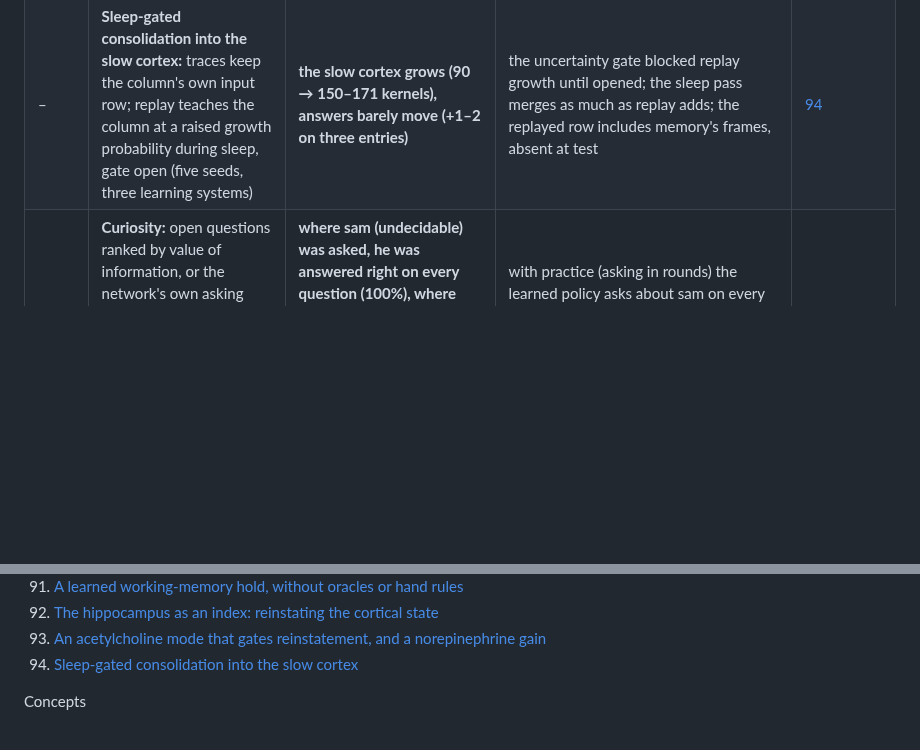
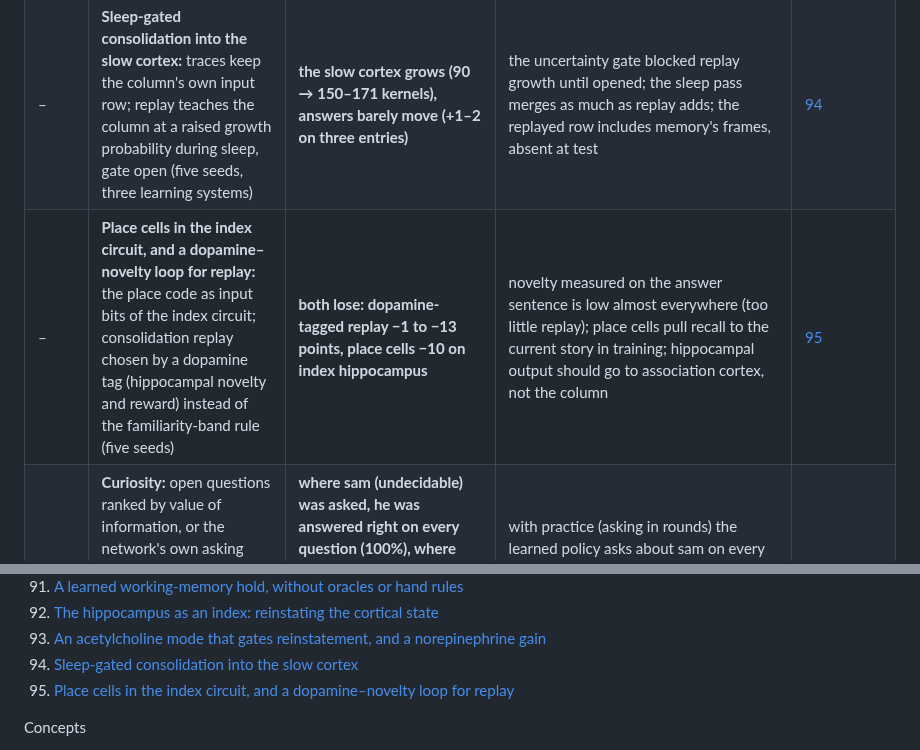
Before and after one commit to lancelot2112/neurocomp_rust, a Markdown page: research/README.md, 2 parts joined by grey strips. GitHub-like rendering; blank space fills up the shorter version.

```diff
--- a/research/README.md
+++ b/research/README.md
@@ -59,6 +59,7 @@ point gains in it should be read with the seed noise of
 | – | **Reinstatement: the hippocampus as an index to the cortex.** Each event stored with the higher area's state; recall reinstates that state as context (no learned decision) | **question task 68.6 → 70.0% (five seeds; season errors fall)** | with fallback to other stories' events, the suite collapses (engram store 67 → 33, inference read 46 → 9); restricted to this story it is neutral; addendum: an acetylcholine-like mode from the episode's novelty ("seen, but not here") removes the suite damage without a rule (engram store 35 → 66), but also the question task's gain | [92](experiments/92-reinstatement.md) |
 | – | **An acetylcholine mode that gates reinstatement, and a norepinephrine gain** | **reinstatement + acetylcholine, its signal from the same retrieval: question task 68.6 → 72.7% (five seeds, every seed above), safe on the suite** | norepinephrine's adaptive exploration does not revive the extinguished learned hold (56.1%); its salience tag gives nothing measurable; addendum: all 10 engram entries at five seeds, +2.3 on average (8 of 10 up; engram walk only 87 → 91, inference replay 59 → 65) | [93](experiments/93-neuromodulated-hippocampus.md) |
 | – | **Sleep-gated consolidation into the slow cortex:** traces keep the column's own input row; replay teaches the column at a raised growth probability during sleep, gate open (five seeds, three learning systems) | **the slow cortex grows (90 → 150–171 kernels), answers barely move (+1–2 on three entries)** | the uncertainty gate blocked replay growth until opened; the sleep pass merges as much as replay adds; the replayed row includes memory's frames, absent at test | [94](experiments/94-sleep-gated-consolidation.md) |
+| – | **Place cells in the index circuit, and a dopamine–novelty loop for replay:** the place code as input bits of the index circuit; consolidation replay chosen by a dopamine tag (hippocampal novelty and reward) instead of the familiarity-band rule (five seeds) | **both lose: dopamine-tagged replay −1 to −13 points, place cells −10 on index hippocampus** | novelty measured on the answer sentence is low almost everywhere (too little replay); place cells pull recall to the current story in training; hippocampal output should go to association cortex, not the column | [95](experiments/95-circuit-place-and-dopamine.md) |
 | – | **Curiosity:** open questions ranked by value of information, or the network's own asking policy (a basal-ganglia selector over question states, rewarded by the information gained); the network may ask a teacher, a source of its own, at each sleep | **where sam (undecidable) was asked, he was answered right on every question (100%), where every other run said "unknown"** (corrected: "the learned policy kept tom and lucy at 91–100%" held in the first runs only; with practice it lost them on two seeds) | with practice (asking in rounds) the learned policy asks about sam on every seed and settles him (99–100%); with a cost it balances by itself (33–40 questions when cheap, 6–7 when dear) but does not yet save energy for later; trust is now per topic | [81](experiments/81-curiosity.md) |
 | – | **Answer or "unknown", learned as a go/no-go:** practice names with known kinds of conflict, quizzed at each sleep; the basal ganglia choose per (belief band × lead over the runner-up) | **graded and posterior: tom 94–100%, lucy 82–98% right, sam (undecidable) 100% "unknown", every seed** | belief alone cannot separate settleable from undecidable (the lead does); full and vote learn they cannot tell and abstain on every conflict | [80](experiments/80-learned-answer-or-unknown.md) |
 | – | **"Unknown" when belief is split:** a new name whose family two equally trusted honest narrators dispute; the answer is "unknown" unless the believed value is believed more than half | **the posterior says "unknown" on every question about the undecidable name and never where trust settles the conflict (tom 100%, lucy 90–98% right)** | graded answers the undecidable one (0.51, wrong side: 46–99% wrong); a vote says "unknown" to everything; trusting all never abstains | [79](experiments/79-unknown-when-belief-is-split.md) |
@@ -252,6 +253,7 @@ Experiments (chronological)
 92. [The hippocampus as an index: reinstating the cortical state](experiments/92-reinstatement.md)
 93. [An acetylcholine mode that gates reinstatement, and a norepinephrine gain](experiments/93-neuromodulated-hippocampus.md)
 94. [Sleep-gated consolidation into the slow cortex](experiments/94-sleep-gated-consolidation.md)
+95. [Place cells in the index circuit, and a dopamine–novelty loop for replay](experiments/95-circuit-place-and-dopamine.md)
 
 Concepts
 - [Brain, this network, and a transformer: function vs speed and memory](concepts/brain-transformer-comparison.md)
```
Also changed, not shown: research/concepts/hippocampal-functions.md (+22 -0 lines), research/experiments/95-circuit-place-and-dopamine.md (added, +71 -0 lines).
